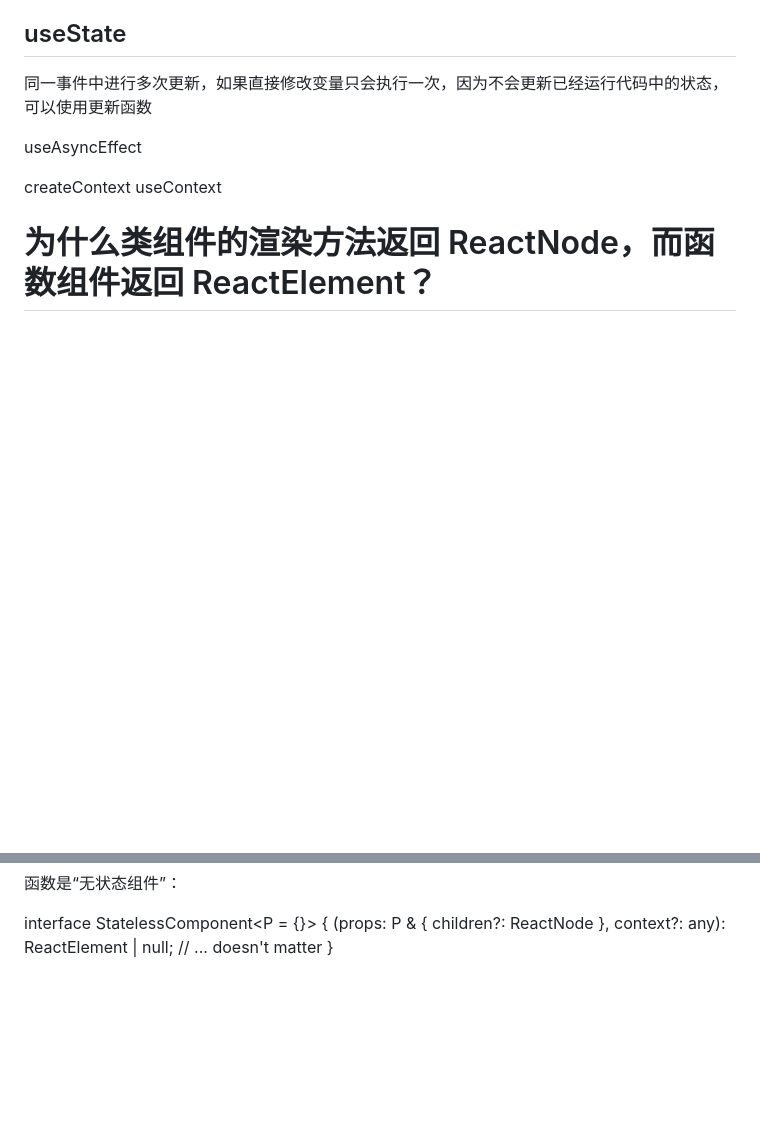
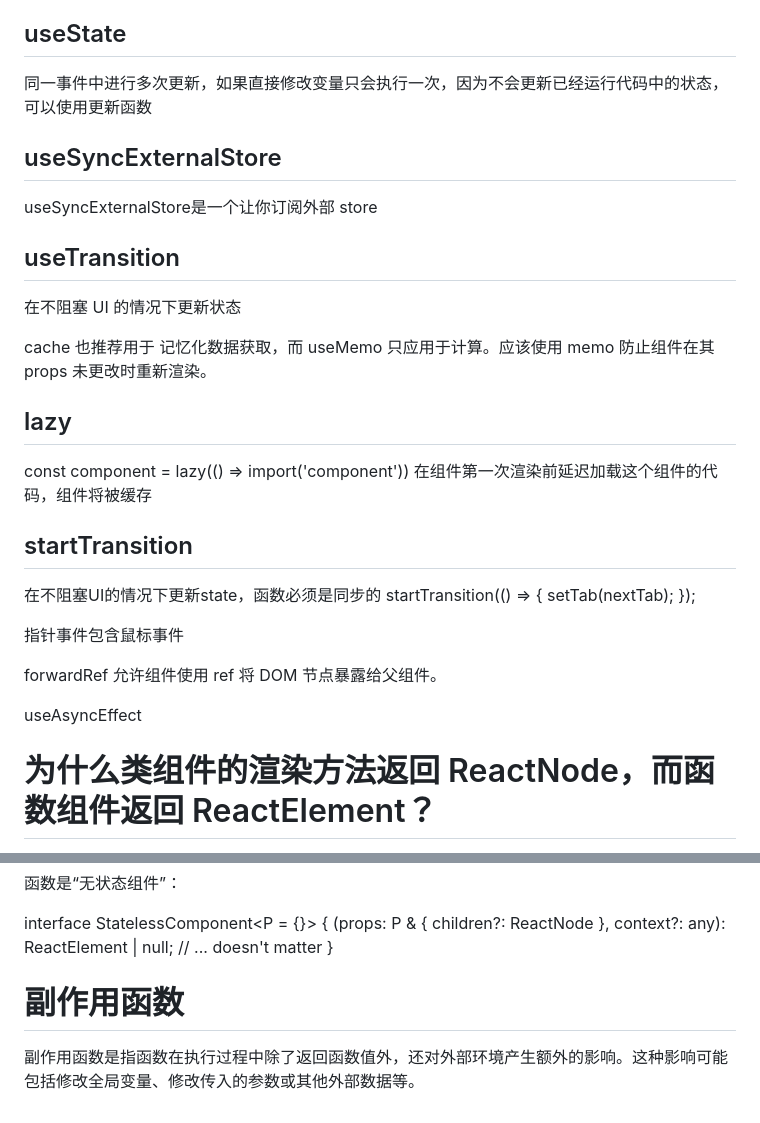
Before and after one commit to siliushi/interview, a Markdown page: react/hooks.md, 2 parts joined by grey strips. Drawn GitHub-style; blank space fills up the shorter version.

Commit message:
feat: hooks

```diff
--- a/react/hooks.md
+++ b/react/hooks.md
@@ -72,11 +72,33 @@ ref不会触发重新渲染
 ## useState
 同一事件中进行多次更新，如果直接修改变量只会执行一次，因为不会更新已经运行代码中的状态，可以使用更新函数
 
+## useSyncExternalStore
+useSyncExternalStore是一个让你订阅外部 store
+
+## useTransition
+在不阻塞 UI 的情况下更新状态
+
+cache 也推荐用于 记忆化数据获取，而 useMemo 只应用于计算。应该使用 memo 防止组件在其 props 未更改时重新渲染。
+
+## lazy
+const component = lazy(() => import('component'))
+在组件第一次渲染前延迟加载这个组件的代码，组件将被缓存
+
+
+## startTransition
+在不阻塞UI的情况下更新state，函数必须是同步的
+startTransition(() => {
+  setTab(nextTab);
+});
+
+
+指针事件包含鼠标事件
+
+
+forwardRef 允许组件使用 ref 将 DOM 节点暴露给父组件。
+
 useAsyncEffect
 
-
-createContext
-useContext
 
 
 # 为什么类组件的渲染方法返回 ReactNode，而函数组件返回 ReactElement？
@@ -154,3 +176,7 @@ render(): ReactNode;
     (props: P & { children?: ReactNode }, context?: any): ReactElement | null;
     // ... doesn't matter
 }
+
+
+# 副作用函数
+‌副作用函数‌是指函数在执行过程中除了返回函数值外，还对外部环境产生额外的影响。这种影响可能包括修改全局变量、修改传入的参数或其他外部数据等。
```
